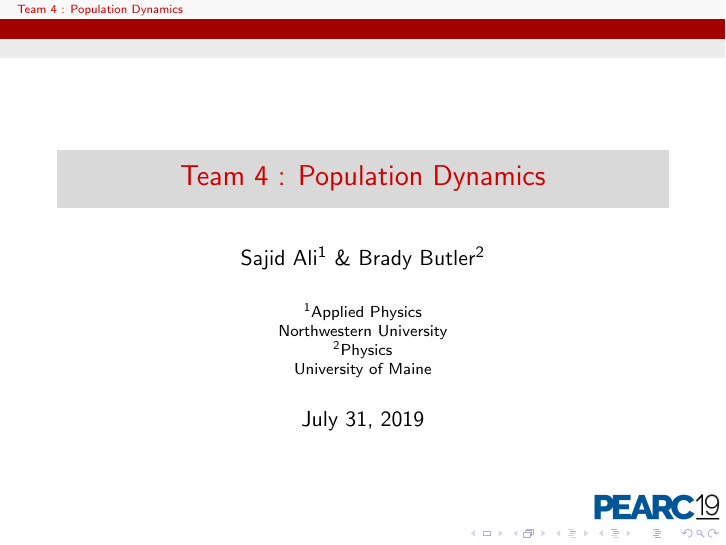
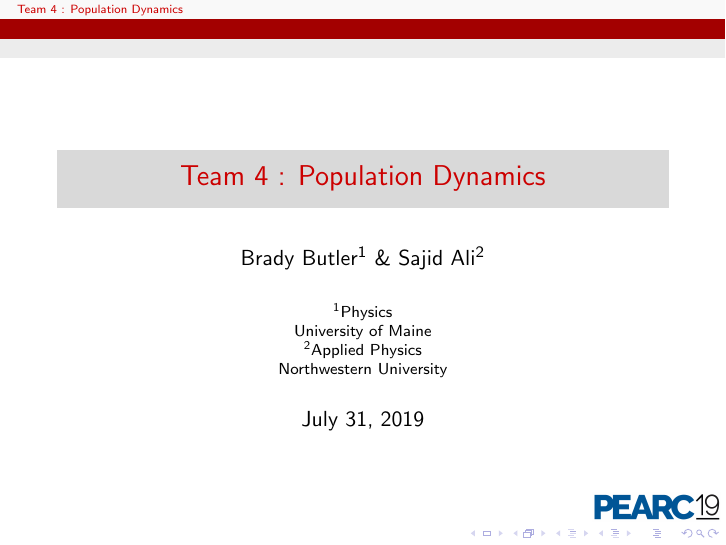
Before and after one commit to s-sajid-ali/pearc19_model, LaTeX slides (slides/main.tex): page 1 of 12. Compiled offline with pdfLaTeX.

Commit message:
modified:   slides/main.pdf 	modified:   slides/main.tex

```diff
--- a/slides/main.tex
+++ b/slides/main.tex
@@ -16,33 +16,19 @@
 
 \title{Team 4 : Population Dynamics}
 
-\author{Sajid Ali\inst{1} \& Brady Butler\inst{2}}
-\institute[NU]
-{\inst{1}%
+\author{Brady Butler\inst{1} \& Sajid Ali\inst{2}}
+\institute
+{\inst{1}
+	Physics\\
+	University of Maine\\
+	\inst{2}%
 	Applied Physics\\
-	Northwestern University\\
-	\inst{2}%
-	Physics\\
-	University of Maine}
+	Northwestern University}
 \date{\today}
-
-% - Either use conference name or its abbreviation.
-% - Not really informative to the audience, more for people (including
-%   yourself) who are reading the slides online
-
-%\subject{Theoretical Computer Science}
-% This is only inserted into the PDF information catalog. Can be left
-% out.
-
-% If you have a file called "university-logo-filename.xxx", where xxx
-% is a graphic format that can be processed by latex or pdflatex,
-% resp., then you can add a logo as follows:
 
 \pgfdeclareimage[height=0.5cm]{university-logo}{pearc19}
 \logo{\pgfuseimage{university-logo}}
 
-% Delete this, if you do not want the table of contents to pop up at
-% the beginning of each subsection:
 \AtBeginSubsection[]
 {
   \begin{frame}<beamer>{Outline}
```
